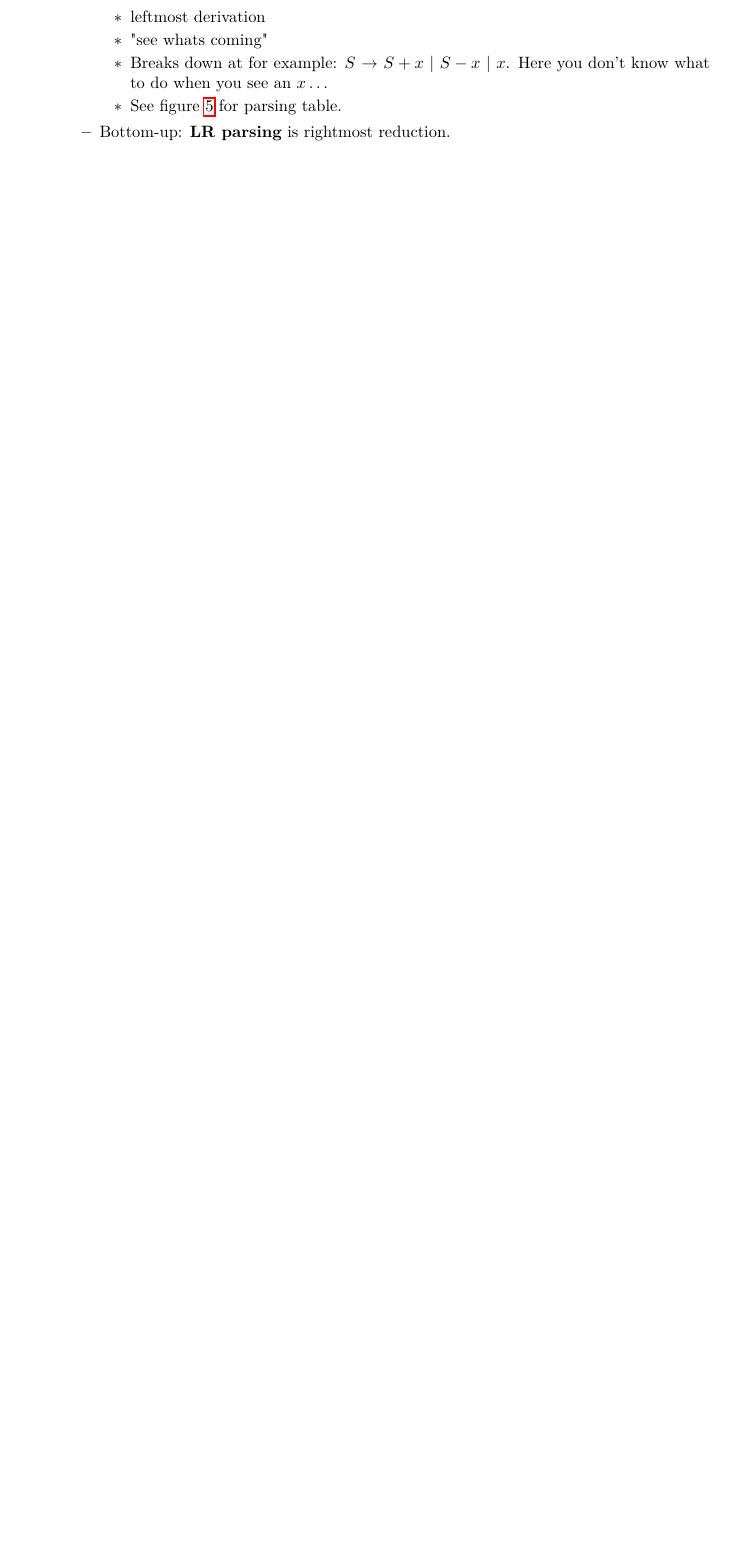
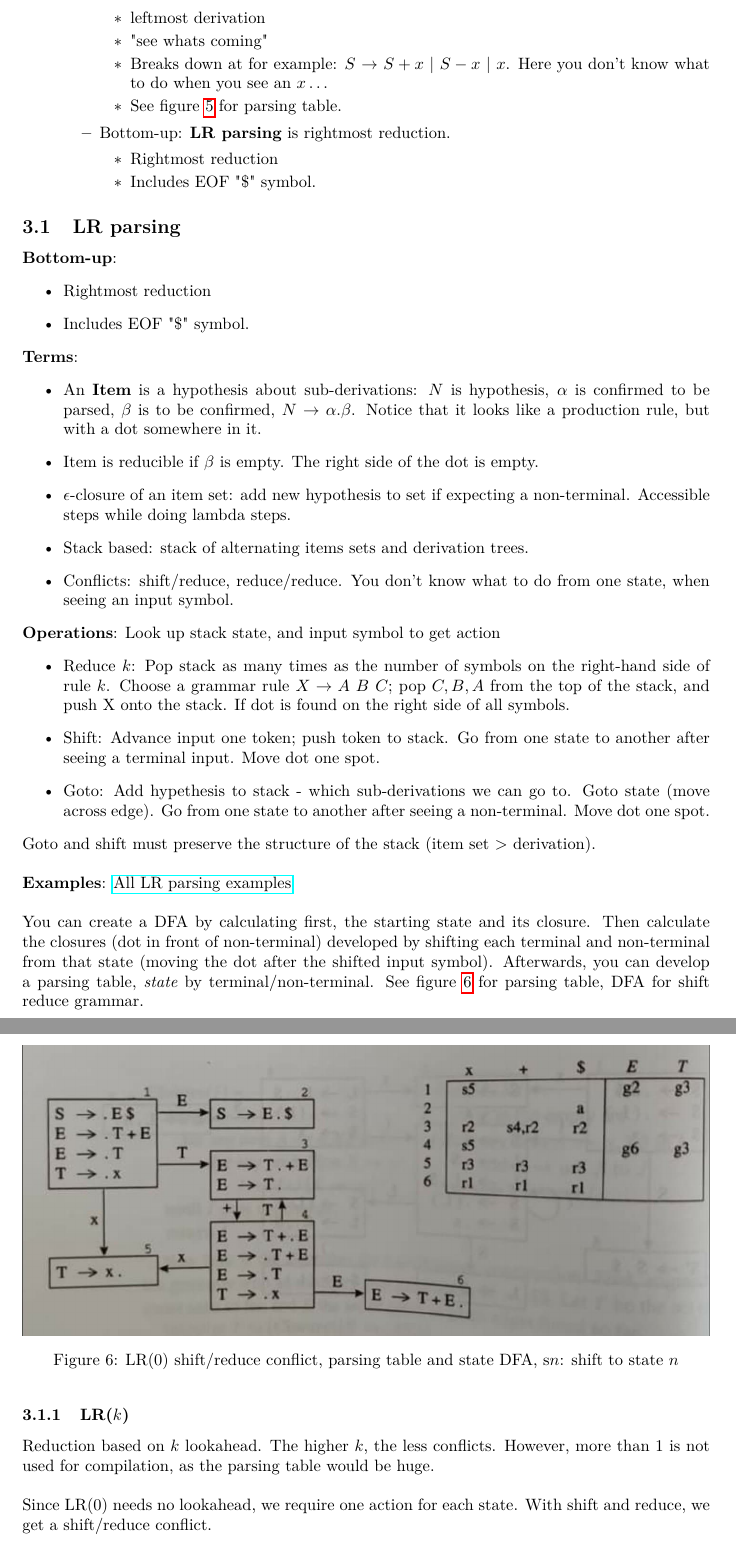
Before and after one commit to arcuo/dovs_noter, a LaTeX document (main.tex, which reads parse.tex): part of page 4 of 4 before the commit and two parts of pages 6 and 7 of 7 after it, the two joined at a grey line, cut so that both start at the same text, the shorter picture padded with empty space. Compiled offline with pdfLaTeX.

Commit message:
LR parsing

```diff
--- a/main.tex
+++ b/main.tex
@@ -1,4 +1,6 @@
 \documentclass{article}
+
+\setlength{\parindent}{0em}
 
 \usepackage[T1]{fontenc}
 \usepackage[utf8]{inputenc}
@@ -15,6 +17,7 @@
 \usepackage{enumitem}
 \usepackage{wrapfig}
 \usepackage{listings}
+\usepackage{subfigure}
 
 \usepackage{chngcntr}
 
@@ -102,13 +52,3 @@
-    \begin{itemize}
-        \item Top-down is predictive parsing:
-        \begin{itemize}
-            \item leftmost derivation
-            \item "see whats coming"
-            \item Breaks down at for example: $S$ $\rightarrow$ $S+x$ | $S-x$ | $x$. Here you don't know what to do when you see an $x\dots$
-            \item See figure \ref{fig:top-down} for parsing table.
-        \end{itemize}
-        \item Bottom-up: \textbf{LR parsing} is rightmost reduction.
-    \end{itemize}
-\end{itemize}
+\subfile{llvm.tex}
 
 \end{document}
--- /dev/null
+++ b/parse.tex
@@ -0,0 +30,58 @@
+        \begin{itemize}
+            \item leftmost derivation
+            \item "see whats coming"
+            \item Breaks down at for example: $S$ $\rightarrow$ $S+x$ | $S-x$ | $x$. Here you don't know what to do when you see an $x\dots$
+            \item See figure \ref{fig:top-down} for parsing table.
+        \end{itemize}
+        \item Bottom-up: \textbf{LR parsing} is rightmost reduction.
+        \begin{itemize}
+            \item Rightmost reduction
+            \item Includes EOF "\$" symbol.
+        \end{itemize}
+    \end{itemize}
+\end{itemize}
+
+\subsection{LR parsing}
+
+\textbf{Bottom-up}:
+\begin{itemize}
+    \item Rightmost reduction
+    \item Includes EOF "\$" symbol.
+\end{itemize}
+
+\textbf{Terms}:
+\begin{itemize}
+    \item An \textbf{Item} is a hypothesis about sub-derivations: $N$ is hypothesis, $\alpha$ is confirmed to be parsed, $\beta$ is to be confirmed, $N \rightarrow \alpha.\beta$. Notice that it looks like a production rule, but with a dot somewhere in it.
+    \item Item is reducible if $\beta$ is empty. The right side of the dot is empty.
+    \item $\epsilon$-closure of an item set: add new hypothesis to set if expecting a non-terminal. Accessible steps while doing lambda steps.
+    \item Stack based: stack of alternating items sets and derivation trees.
+    \item Conflicts: shift/reduce, reduce/reduce. You don't know what to do from one state, when seeing an input symbol.
+\end{itemize}
+
+\textbf{Operations}: Look up stack state, and input symbol to get action
+\begin{itemize}
+    \item Reduce $k$: Pop stack as many times as the number of symbols on the right-hand side of rule $k$. Choose a grammar rule $X \rightarrow A\ B\ C$; pop $C, B, A$ from the top of the stack, and push X onto the stack. If dot is found on the right side of all symbols.
+    \item Shift: Advance input one token; push token to stack. Go from one state to another after seeing a terminal input. Move dot one spot.
+    \item Goto: Add hypethesis to stack - which sub-derivations we can go to. Goto state (move across edge). Go from one state to another after seeing a non-terminal. Move dot one spot.
+\end{itemize}
+
+Goto and shift must preserve the structure of the stack (item set > derivation). \\
+
+\begin{figure}[h]
+    \centering
+    \includegraphics[width=\textwidth]{assets/parsingdfa_table.jpg}
+    \caption{LR(0) shift/reduce conflict, parsing table and state DFA, s$n$: shift to state $n$}
+    \label{shift/reduce}
+\end{figure}
+
+\textbf{Examples}: \href{https://users-cs.au.dk/~askarov/dovs/lr/}{All LR parsing examples}\\
+
+You can create a DFA by calculating first, the starting state and its closure. Then calculate the closures (dot in front of non-terminal) developed by shifting each terminal and non-terminal from that state (moving the dot after the shifted input symbol). Afterwards, you can develop a parsing table, \textit{state} by terminal/non-terminal. See figure \ref{shift/reduce} for parsing table, DFA for shift reduce grammar.
+
+\subsubsection{LR($k$)}
+
+Reduction based on $k$ lookahead. The higher $k$, the less conflicts. However, more than 1 is not used for compilation, as the parsing table would be huge.\\
+
+Since LR(0) needs no lookahead, we require one action for each state. With shift and reduce, we get a shift/reduce conflict.\\
+
+LR(1) items consists of a \textit{grammar productio}n, a \textit{right-hand-side position} and a \textit{lookahead symbol}. Choose whether or not to reduce based on stack and one lookahead on input.\\
```
Also changed, not shown: intro.tex (added, +24 -0 lines), lex.tex (added, +16 -0 lines), assets/goto-operation.png (added), assets/lr-operations.png (added), assets/parsingdfa_table.jpg (added), assets/reduce-operation.png (added), assets/shift-operation.PNG (added), llvm.tex (added), out/main.pdf, sem.tex (added), main.tex (69 more changed lines), parse.tex (29 more changed lines), 7 other files.
